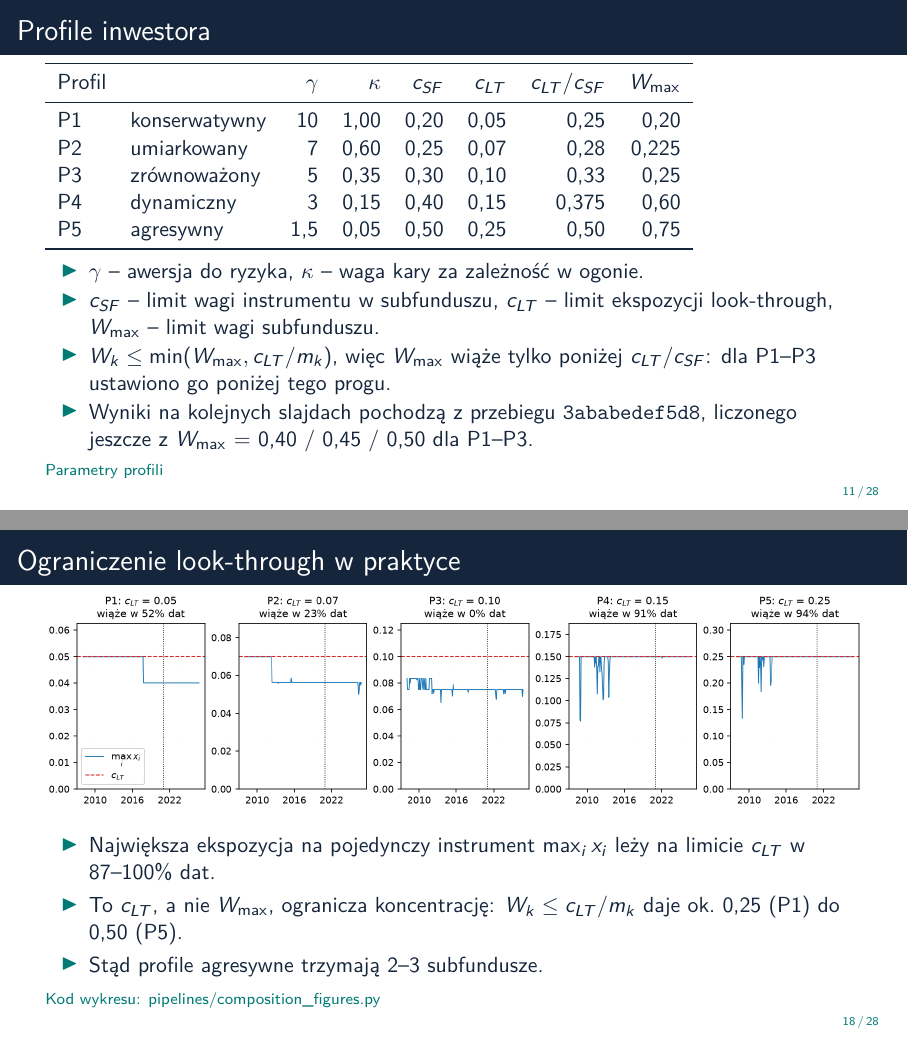
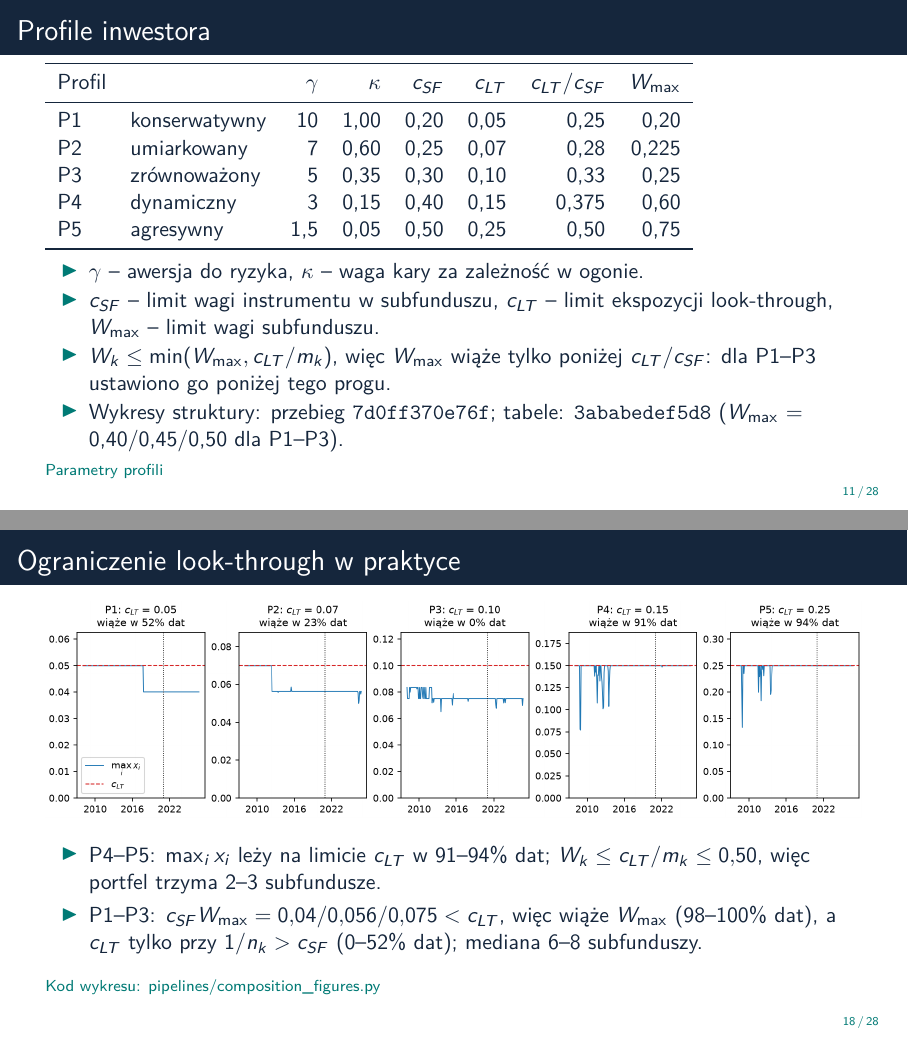
Before and after one commit to michalmarchwiak/bsc-project, LaTeX slides (Interim-slides.tex): pages 11 and 18 of 28, joined at a grey line. Compiled offline with pdfLaTeX.

Commit message:
Slajdy: opis struktury portfela zgodny z wykresami z PR 28
Wykresy look-through i wag W pochodzą teraz z przebiegu 7d0ff370e76f
(W_max 0,20/0,225/0,25 dla P1-P3). W P1-P3 wiąże W_max, a c_LT tylko
w P4-P5; poprawiono slajd look-through, opis profili i wnioski.

Co-Authored-By: Claude Opus 5.5 <noreply@anthropic.com>
Claude-Session: https://claude.ai/code/session_01DLLCmPtToxQKNR1pa9gwXQ

```diff
--- a/Interim-slides.tex
+++ b/Interim-slides.tex
@@ -317,9 +317,8 @@
     \item \(W_k\le\min(W_{\max},c_{LT}/m_k)\), więc \(W_{\max}\) wiąże
       tylko poniżej \(c_{LT}/c_{SF}\): dla P1--P3 ustawiono go poniżej
       tego progu.
-    \item Wyniki na kolejnych slajdach pochodzą z przebiegu
-      \texttt{3ababedef5d8}, liczonego jeszcze z \(W_{\max}\) =
-      0,40 / 0,45 / 0,50 dla P1--P3.
+    \item Wykresy struktury: przebieg \texttt{7d0ff370e76f}; tabele:
+      \texttt{3ababedef5d8} (\(W_{\max}\) = 0,40/0,45/0,50 dla P1--P3).
   \end{itemize}
   \src{config/profiles.yaml}{Parametry profili}
 \end{frame}
@@ -421,11 +420,11 @@
   \includegraphics[width=\textwidth]{lookthrough_max_x.png}\par
   \raggedright\medskip
   \begin{itemize}
-    \item Największa ekspozycja na pojedynczy instrument
-      \(\max_i x_i\) leży na limicie \(c_{LT}\) w 87--100\% dat.
-    \item To \(c_{LT}\), a nie \(W_{\max}\), ogranicza koncentrację:
-      \(W_k\le c_{LT}/m_k\) daje ok.\ 0,25 (P1) do 0,50 (P5).
-    \item Stąd profile agresywne trzymają 2--3 subfundusze.
+    \item P4--P5: \(\max_i x_i\) leży na limicie \(c_{LT}\) w 91--94\% dat;
+      \(W_k\le c_{LT}/m_k\le0{,}50\), więc portfel trzyma 2--3 subfundusze.
+    \item P1--P3: \(c_{SF}W_{\max}=0{,}04/0{,}056/0{,}075<c_{LT}\), więc
+      wiąże \(W_{\max}\) (98--100\% dat), a \(c_{LT}\) tylko przy
+      \(1/n_k>c_{SF}\) (0--52\% dat); mediana 6--8 subfunduszy.
   \end{itemize}
   \srcmain{pipelines/composition_figures.py}{Kod wykresu: pipelines/composition\_figures.py}
 \end{frame}
```
Also changed, not shown: Interim-slides.tex (5 more changed lines).
